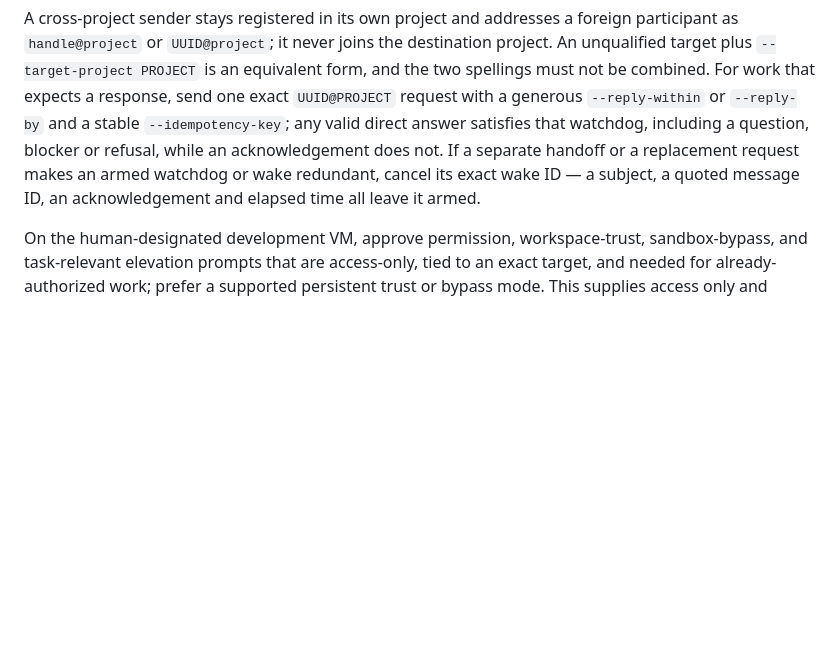
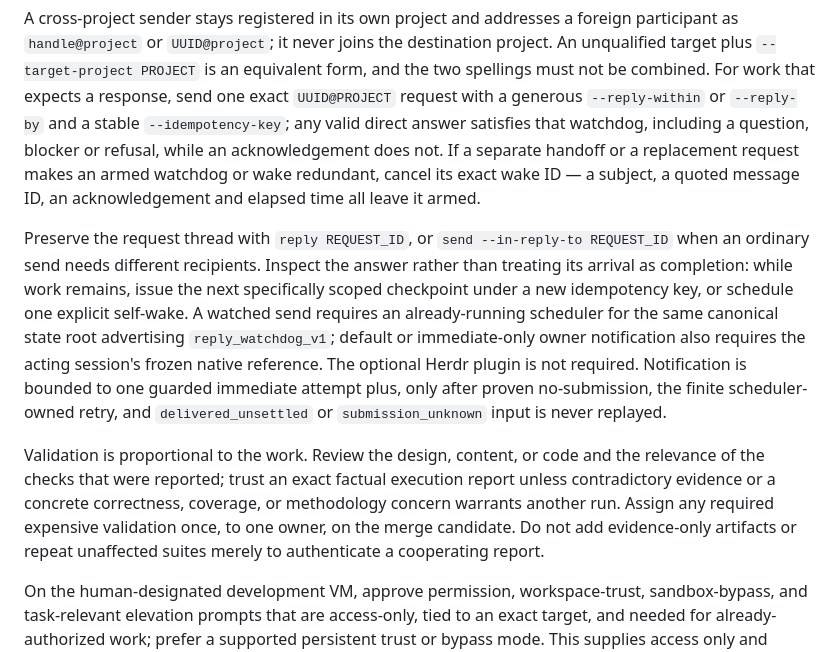
Before and after one commit to int19h/kucyvla, a Markdown page: AGENTS.md, the part around the change. GitHub-like rendering; blank space fills up the shorter version.

Commit message:
Complete the watched-request semantics and add proportional validation
A watched request told a reader how to arm the watchdog and how to cancel it,
then stopped — leaving out what to do when the answer actually arrives, and what
the watchdog depends on to fire at all.

Add the continuation: preserve the request thread with `reply REQUEST_ID`, or
`send --in-reply-to REQUEST_ID` when an ordinary send needs different
recipients; inspect the answer instead of treating its arrival as completion,
and while work remains issue the next scoped checkpoint under a new idempotency
key or schedule one explicit self-wake. State the prerequisites plainly, since a
watched send that silently never fires is worse than one never armed: it needs
an already-running scheduler for the same canonical state root advertising
`reply_watchdog_v1`, and default or immediate-only owner notification also needs
the acting session's frozen native reference. The optional Herdr plugin is not
required. Notification is bounded to one guarded immediate attempt plus, only
after proven no-submission, the finite scheduler-owned retry, and
`delivered_unsettled` or `submission_unknown` input is never replayed.

Add the proportional-validation rule this root did not yet state: review the
design, content or code and the relevance of the checks that were reported;
trust an exact factual execution report unless contradictory evidence or a
concrete correctness, coverage or methodology concern warrants another run;
assign required expensive validation once, to one owner, on the merge candidate;
and do not add evidence-only artifacts or repeat unaffected suites merely to
authenticate a cooperating report.

Documentation only.

Co-Authored-By: Claude Opus 5 <noreply@anthropic.com>
Claude-Session: https://claude.ai/code/session_01J22ihnAmUBxeJicaEAqhTy

```diff
--- a/AGENTS.md
+++ b/AGENTS.md
@@ -22,6 +22,10 @@ herdr-collab --project crossword reply --session UUID --require-ack REQUEST_ID -
 
 A cross-project sender stays registered in its own project and addresses a foreign participant as `handle@project` or `UUID@project`; it never joins the destination project. An unqualified target plus `--target-project PROJECT` is an equivalent form, and the two spellings must not be combined. For work that expects a response, send one exact `UUID@PROJECT` request with a generous `--reply-within` or `--reply-by` and a stable `--idempotency-key`; any valid direct answer satisfies that watchdog, including a question, blocker or refusal, while an acknowledgement does not. If a separate handoff or a replacement request makes an armed watchdog or wake redundant, cancel its exact wake ID — a subject, a quoted message ID, an acknowledgement and elapsed time all leave it armed.
 
+Preserve the request thread with `reply REQUEST_ID`, or `send --in-reply-to REQUEST_ID` when an ordinary send needs different recipients. Inspect the answer rather than treating its arrival as completion: while work remains, issue the next specifically scoped checkpoint under a new idempotency key, or schedule one explicit self-wake. A watched send requires an already-running scheduler for the same canonical state root advertising `reply_watchdog_v1`; default or immediate-only owner notification also requires the acting session's frozen native reference. The optional Herdr plugin is not required. Notification is bounded to one guarded immediate attempt plus, only after proven no-submission, the finite scheduler-owned retry, and `delivered_unsettled` or `submission_unknown` input is never replayed.
+
+Validation is proportional to the work. Review the design, content, or code and the relevance of the checks that were reported; trust an exact factual execution report unless contradictory evidence or a concrete correctness, coverage, or methodology concern warrants another run. Assign any required expensive validation once, to one owner, on the merge candidate. Do not add evidence-only artifacts or repeat unaffected suites merely to authenticate a cooperating report.
+
 On the human-designated development VM, approve permission, workspace-trust, sandbox-bypass, and task-relevant elevation prompts that are access-only, tied to an exact target, and needed for already-authorized work; prefer a supported persistent trust or bypass mode. This supplies access only and grants no new task, destructive-action, external-service, production, review, merge, release, or deployment authority. Leave ambiguous, mixed, unrelated, or new substantive user choices unanswered and report them durably, and do not close a pane the current session did not create.
 
 Never hand-edit Herdr Collab's external state. Use the CLI for projects, sessions, groups, messages, replies, and acknowledgements.
```
